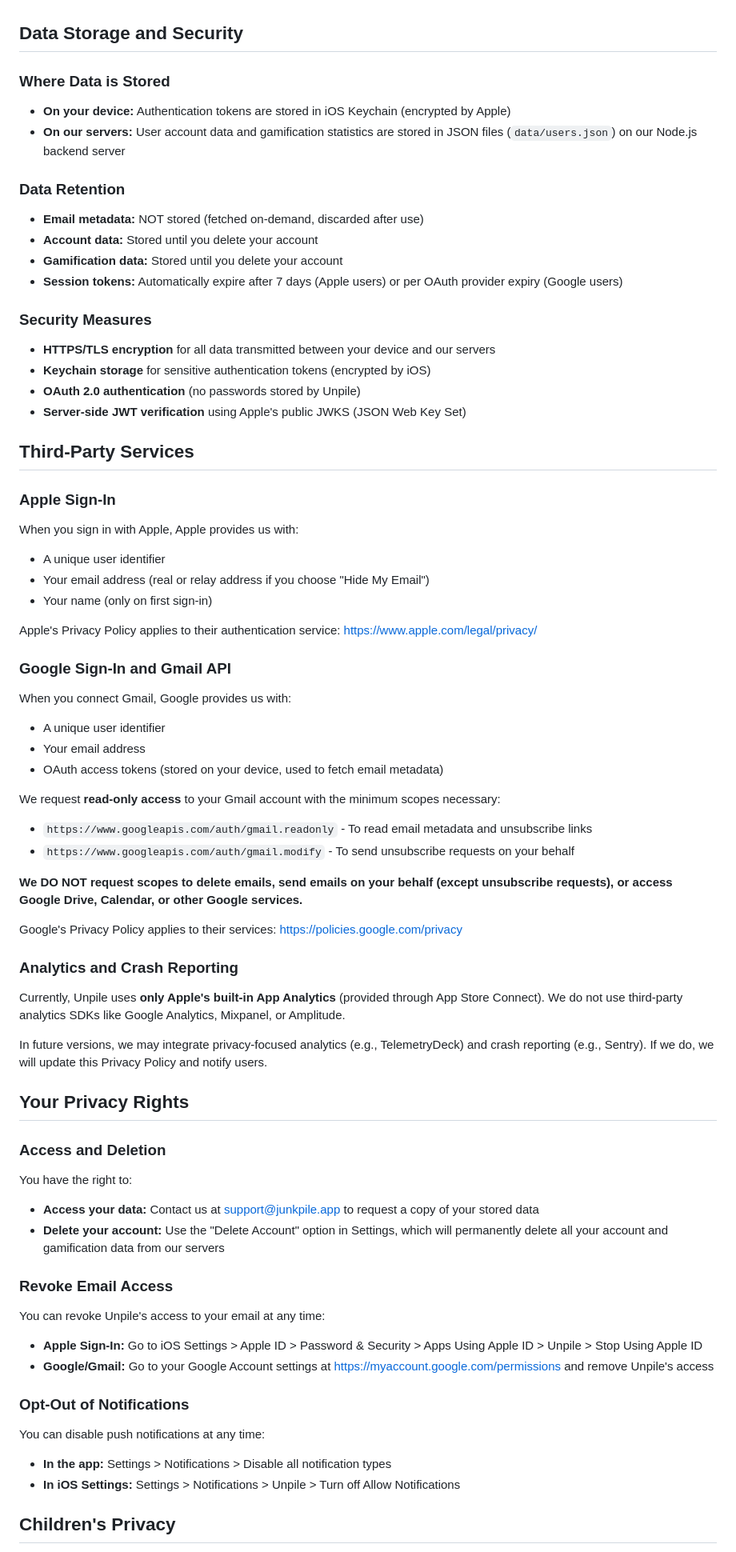
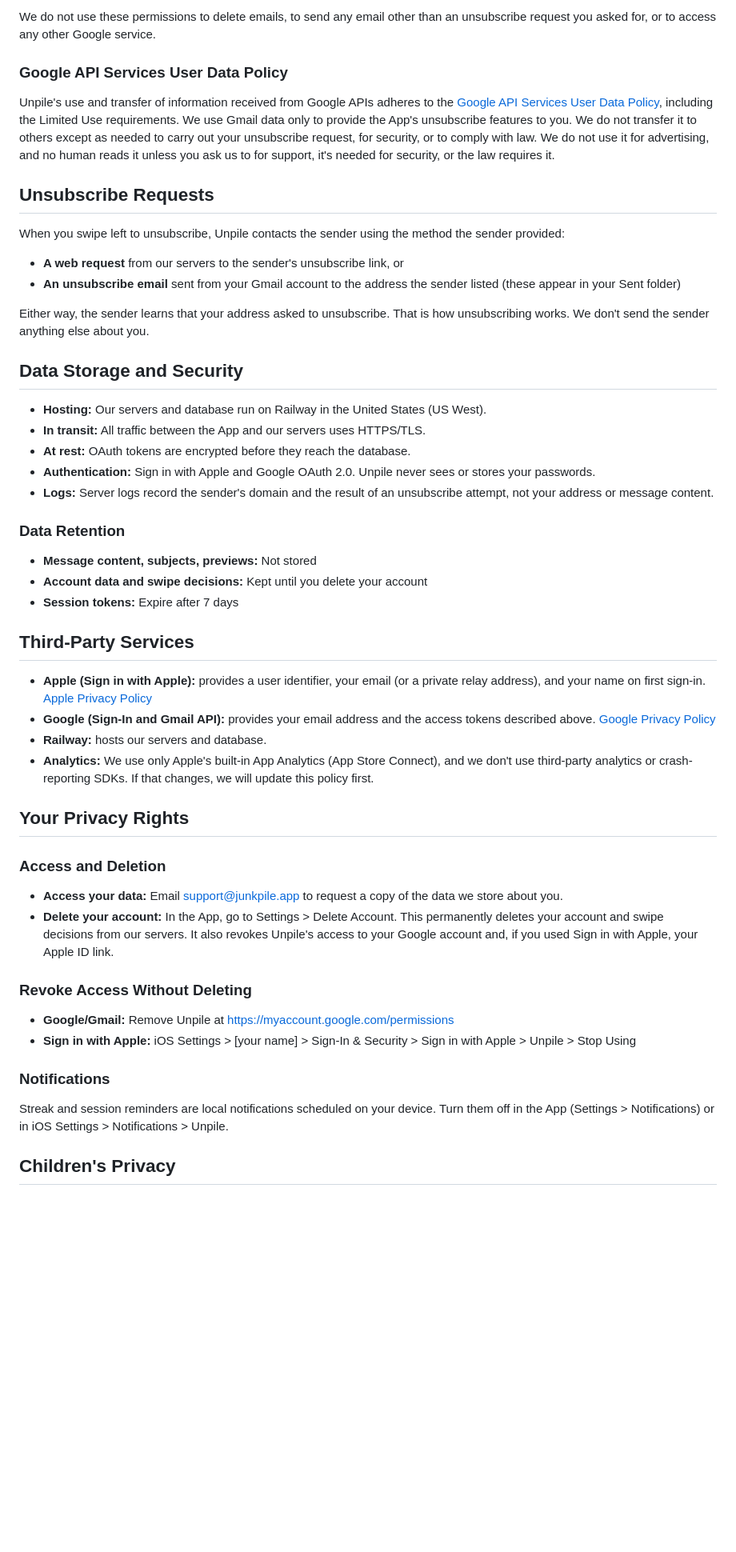
Before and after one commit to MattSnively/junkpile_unclutter_email, a Markdown page: PRIVACY_POLICY.md, the part around one of its changes. Shown at 80% size. Drawn GitHub-style; blank space fills up the shorter version.

```diff
--- a/PRIVACY_POLICY.md
+++ b/PRIVACY_POLICY.md
@@ -74,67 +70,49 @@ We store minimal device information:
+We do not use these permissions to delete emails, to send any email other than an unsubscribe request you asked for, or to access any other Google service.
+
+### Google API Services User Data Policy
+
+Unpile's use and transfer of information received from Google APIs adheres to the [Google API Services User Data Policy](https://developers.google.com/terms/api-services-user-data-policy), including the Limited Use requirements. We use Gmail data only to provide the App's unsubscribe features to you. We do not transfer it to others except as needed to carry out your unsubscribe request, for security, or to comply with law. We do not use it for advertising, and no human reads it unless you ask us to for support, it's needed for security, or the law requires it.
+
+## Unsubscribe Requests
+
+When you swipe left to unsubscribe, Unpile contacts the sender using the method the sender provided:
+- **A web request** from our servers to the sender's unsubscribe link, or
+- **An unsubscribe email** sent from your Gmail account to the address the sender listed (these appear in your Sent folder)
+
+Either way, the sender learns that your address asked to unsubscribe. That is how unsubscribing works. We don't send the sender anything else about you.
 
 ## Data Storage and Security
 
-### Where Data is Stored
-- **On your device:** Authentication tokens are stored in iOS Keychain (encrypted by Apple)
-- **On our servers:** User account data and gamification statistics are stored in JSON files (`data/users.json`) on our Node.js backend server
+- **Hosting:** Our servers and database run on Railway in the United States (US West).
+- **In transit:** All traffic between the App and our servers uses HTTPS/TLS.
+- **At rest:** OAuth tokens are encrypted before they reach the database.
+- **Authentication:** Sign in with Apple and Google OAuth 2.0. Unpile never sees or stores your passwords.
+- **Logs:** Server logs record the sender's domain and the result of an unsubscribe attempt, not your address or message content.
 
 ### Data Retention
-- **Email metadata:** NOT stored (fetched on-demand, discarded after use)
-- **Account data:** Stored until you delete your account
-- **Gamification data:** Stored until you delete your account
-- **Session tokens:** Automatically expire after 7 days (Apple users) or per OAuth provider expiry (Google users)
-
-### Security Measures
-- **HTTPS/TLS encryption** for all data transmitted between your device and our servers
-- **Keychain storage** for sensitive authentication tokens (encrypted by iOS)
-- **OAuth 2.0 authentication** (no passwords stored by Unpile)
-- **Server-side JWT verification** using Apple's public JWKS (JSON Web Key Set)
+- **Message content, subjects, previews:** Not stored
+- **Account data and swipe decisions:** Kept until you delete your account
+- **Session tokens:** Expire after 7 days
 
 ## Third-Party Services
 
-### Apple Sign-In
-When you sign in with Apple, Apple provides us with:
-- A unique user identifier
-- Your email address (real or relay address if you choose "Hide My Email")
-- Your name (only on first sign-in)
-
-Apple's Privacy Policy applies to their authentication service: https://www.apple.com/legal/privacy/
-
-### Google Sign-In and Gmail API
-When you connect Gmail, Google provides us with:
-- A unique user identifier
-- Your email address
-- OAuth access tokens (stored on your device, used to fetch email metadata)
-
-We request **read-only access** to your Gmail account with the minimum scopes necessary:
-- `https://www.googleapis.com/auth/gmail.readonly` - To read email metadata and unsubscribe links
-- `https://www.googleapis.com/auth/gmail.modify` - To send unsubscribe requests on your behalf
-
-**We DO NOT request scopes to delete emails, send emails on your behalf (except unsubscribe requests), or access Google Drive, Calendar, or other Google services.**
-
-Google's Privacy Policy applies to their services: https://policies.google.com/privacy
-
-### Analytics and Crash Reporting
-Currently, Unpile uses **only Apple's built-in App Analytics** (provided through App Store Connect). We do not use third-party analytics SDKs like Google Analytics, Mixpanel, or Amplitude.
-
-In future versions, we may integrate privacy-focused analytics (e.g., TelemetryDeck) and crash reporting (e.g., Sentry). If we do, we will update this Privacy Policy and notify users.
+- **Apple (Sign in with Apple):** provides a user identifier, your email (or a private relay address), and your name on first sign-in. [Apple Privacy Policy](https://www.apple.com/legal/privacy/)
+- **Google (Sign-In and Gmail API):** provides your email address and the access tokens described above. [Google Privacy Policy](https://policies.google.com/privacy)
+- **Railway:** hosts our servers and database.
+- **Analytics:** We use only Apple's built-in App Analytics (App Store Connect), and we don't use third-party analytics or crash-reporting SDKs. If that changes, we will update this policy first.
 
 ## Your Privacy Rights
 
 ### Access and Deletion
-You have the right to:
-- **Access your data:** Contact us at support@junkpile.app to request a copy of your stored data
-- **Delete your account:** Use the "Delete Account" option in Settings, which will permanently delete all your account and gamification data from our servers
+- **Access your data:** Email support@junkpile.app to request a copy of the data we store about you.
+- **Delete your account:** In the App, go to Settings > Delete Account. This permanently deletes your account and swipe decisions from our servers. It also revokes Unpile's access to your Google account and, if you used Sign in with Apple, your Apple ID link.
 
-### Revoke Email Access
-You can revoke Unpile's access to your email at any time:
-- **Apple Sign-In:** Go to iOS Settings > Apple ID > Password & Security > Apps Using Apple ID > Unpile > Stop Using Apple ID
-- **Google/Gmail:** Go to your Google Account settings at https://myaccount.google.com/permissions and remove Unpile's access
+### Revoke Access Without Deleting
+- **Google/Gmail:** Remove Unpile at https://myaccount.google.com/permissions
+- **Sign in with Apple:** iOS Settings > [your name] > Sign-In & Security > Sign in with Apple > Unpile > Stop Using
 
-### Opt-Out of Notifications
-You can disable push notifications at any time:
-- **In the app:** Settings > Notifications > Disable all notification types
-- **In iOS Settings:** Settings > Notifications > Unpile > Turn off Allow Notifications
+### Notifications
+Streak and session reminders are local notifications scheduled on your device. Turn them off in the App (Settings > Notifications) or in iOS Settings > Notifications > Unpile.
 
 ## Children's Privacy
 
```
Also changed, not shown: other parts of PRIVACY_POLICY.md (+62 -79 lines), TERMS_OF_SERVICE.md (+1 -1 lines).
